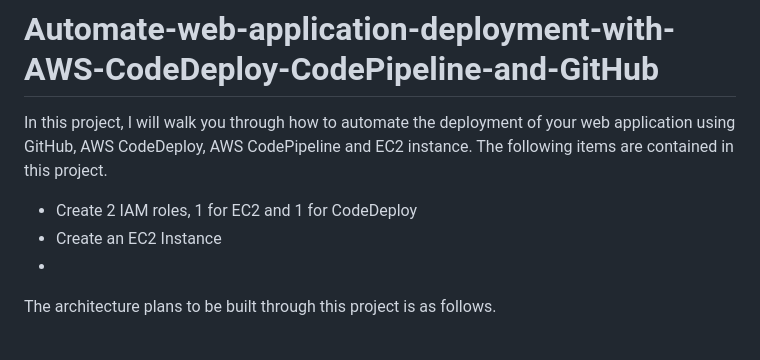
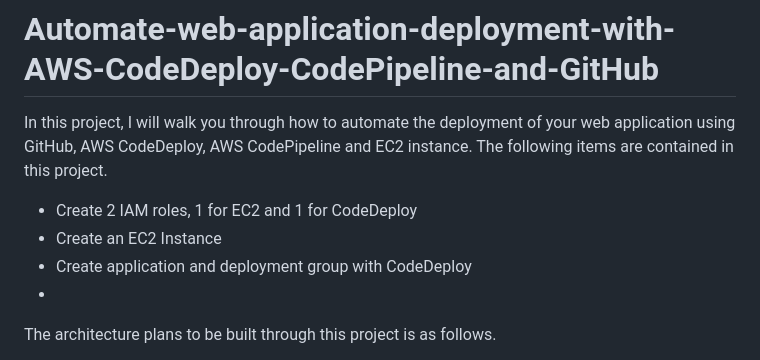
Before and after one commit to ericksonaspa/Automate-web-application-deployment-with-AWS-CodeDeploy-CodePipeline-and-GitHub, a Markdown page: README.md, the part around one of its changes. GitHub-like rendering.

```diff
--- a/README.md
+++ b/README.md
@@ -4,6 +4,7 @@ In this project, I will walk you through how to automate the deployment of your
 
 - Create 2 IAM roles, 1 for EC2 and 1 for CodeDeploy
 - Create an EC2 Instance
+- Create application and deployment group with CodeDeploy
 -
 
 The architecture plans to be built through this project is as follows.
```
Also changed, not shown: other parts of README.md (+40 -0 lines).
